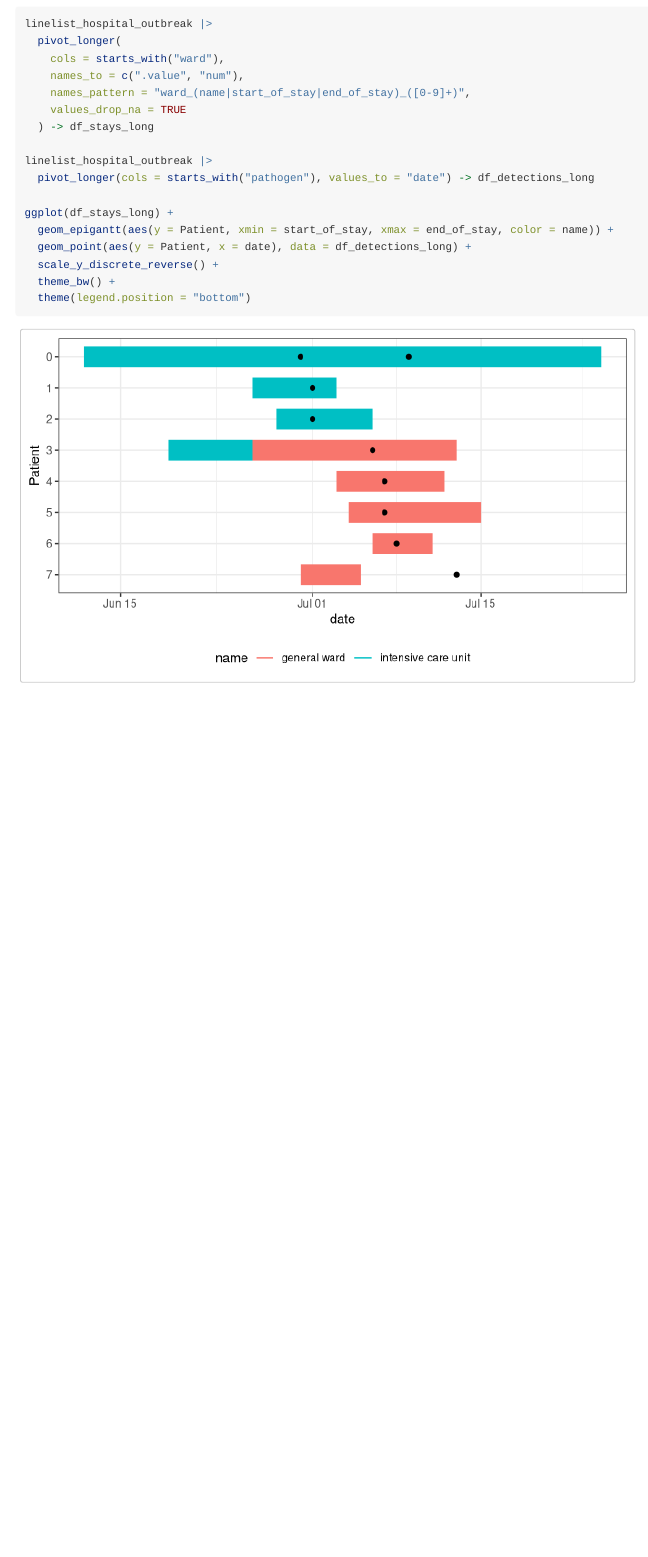
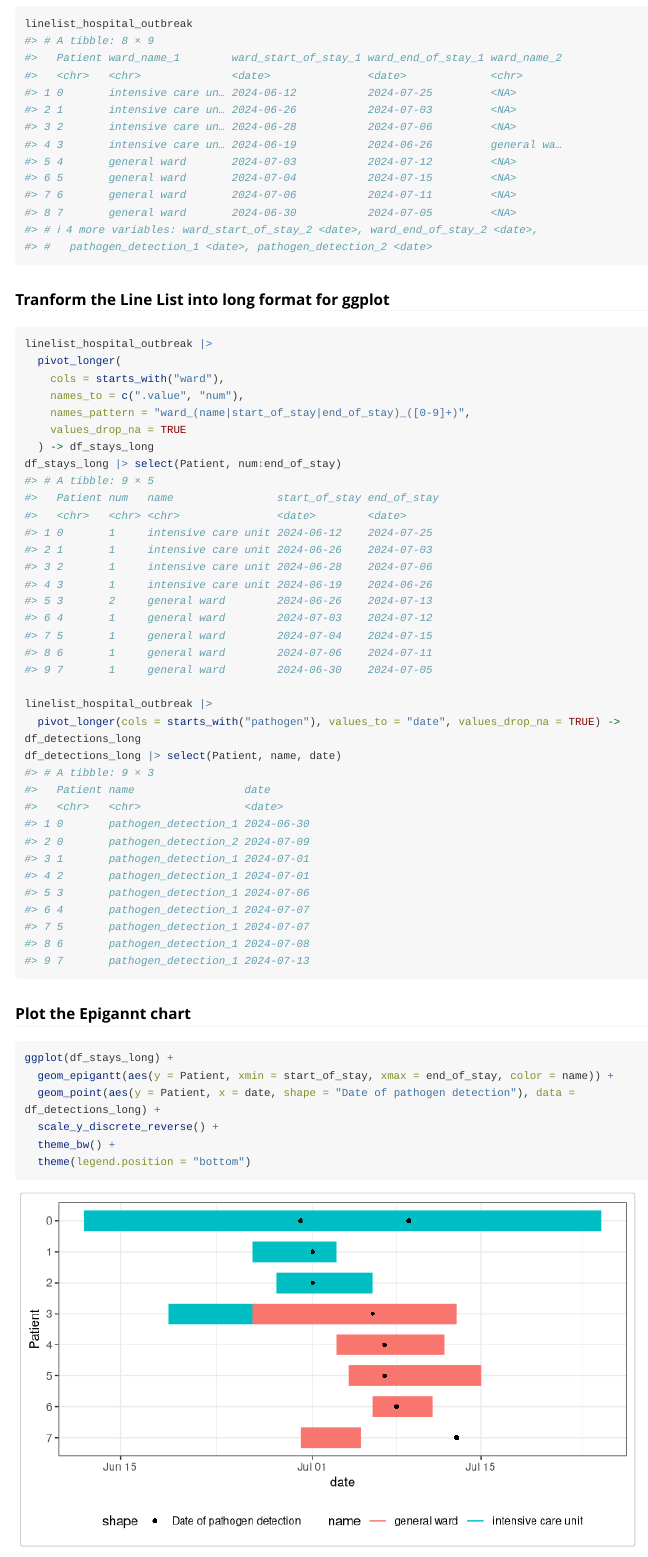
Before and after one commit to biostats-dev/ggsurveillance, an R Markdown document (vignettes/Epigantt_with_ggsurveillance.Rmd): the page in a window 1100 px wide, from 270 px down before the commit and from 720 px down after it, so that both start at the same text. Rendered offline with R 4.5, knitr and Pandoc, with nearby package versions; some code elsewhere in the file could not run offline; long lines of code are wrapped.

Commit message:
Update EpiGantt documentation

````diff
--- a/vignettes/Epigantt_with_ggsurveillance.Rmd
+++ b/vignettes/Epigantt_with_ggsurveillance.Rmd
@@ -36,4 +35,5 @@ Lying times of patients on different wards can be visualized and potential trans
-```{r}
+```{r echo=FALSE}
+# Transform to long format
 linelist_hospital_outbreak |>
   pivot_longer(
     cols = starts_with("ward"),
@@ -48,12 +49,44 @@ linelist_hospital_outbreak |>
 ggplot(df_stays_long) +
   geom_epigantt(aes(y = Patient, xmin = start_of_stay, xmax = end_of_stay, color = name)) +
-  geom_point(aes(y = Patient, x = date), data = df_detections_long) +
+  geom_point(aes(y = Patient, x = date, shape = "Date of pathogen detection"), data = df_detections_long) +
   scale_y_discrete_reverse() +
   theme_bw() +
   theme(legend.position = "bottom")
 ```
 
+### Start with the Line List
 
+```{r}
+linelist_hospital_outbreak
+```
+
+### Tranform the Line List into long format for ggplot
+```{r}
+linelist_hospital_outbreak |>
+  pivot_longer(
+    cols = starts_with("ward"),
+    names_to = c(".value", "num"),
+    names_pattern = "ward_(name|start_of_stay|end_of_stay)_([0-9]+)",
+    values_drop_na = TRUE
+  ) -> df_stays_long
+df_stays_long |> select(Patient, num:end_of_stay)
+
+linelist_hospital_outbreak |>
+  pivot_longer(cols = starts_with("pathogen"), values_to = "date", values_drop_na = TRUE) -> df_detections_long
+df_detections_long |> select(Patient, name, date)
+```
+
+### Plot the Epigannt chart
+```{r}
+ggplot(df_stays_long) +
+  geom_epigantt(aes(y = Patient, xmin = start_of_stay, xmax = end_of_stay, color = name)) +
+  geom_point(aes(y = Patient, x = date, shape = "Date of pathogen detection"), data = df_detections_long) +
+  scale_y_discrete_reverse() +
+  theme_bw() +
+  theme(legend.position = "bottom")
+```
+
+## Outbreak 2: Fictional Varicella Oubtreak in Berlin
 ```{r}
 outbreaks::varicella_sim_berlin |>
   filter(center1 == "Platz der Luftbruecke") |>
````
Also changed, not shown: R/data.R (+5 -1 lines), R/geom_epigantt.R (+35 -7 lines), R/scale_discrete_reverse.R (+13 -0 lines), data-raw/figures.R (+30 -0 lines), README.md, vignettes/Epigantt_with_ggsurveillance.Rmd (4 more changed lines), 5 other files.
